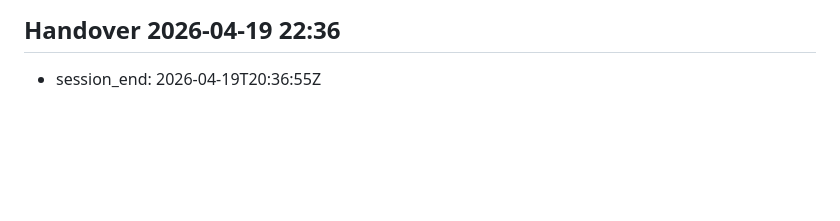
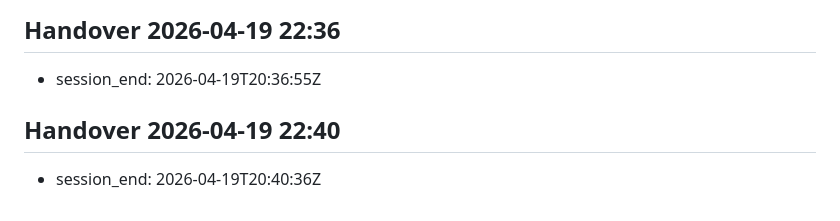
Before and after one commit to MarcosArangoGonzalez/jarvis, a Markdown page: .jarvis/session_manager.md, the part around the change. Drawn GitHub-style; blank space fills up the shorter version.

```diff
--- a/.jarvis/session_manager.md
+++ b/.jarvis/session_manager.md
@@ -466,3 +466,6 @@ column is mandatory because it carries the real progress signal.
 
 ## Handover 2026-04-19 22:36
 - session_end: 2026-04-19T20:36:55Z
+
+## Handover 2026-04-19 22:40
+- session_end: 2026-04-19T20:40:36Z
```
Also changed, not shown: wiki/log.md (+9 -0 lines).
